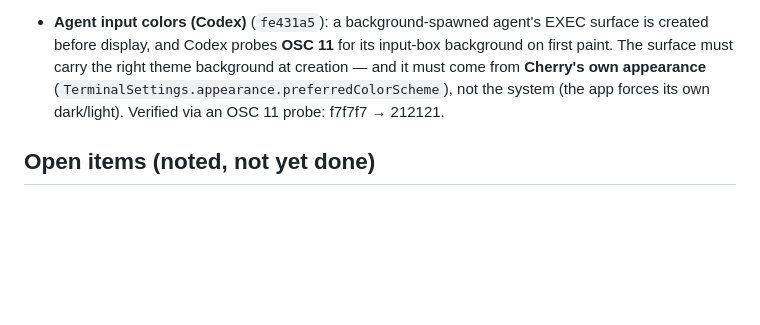
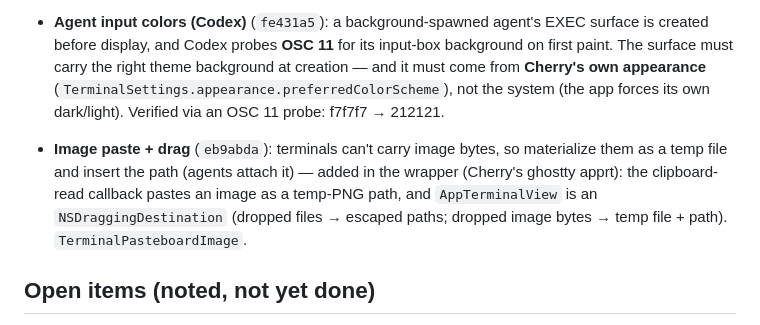
Before and after one commit to patrick91/cherry, a Markdown page: docs/native-pty.md, the part around the change. Rendered like a GitHub page; blank space fills up the shorter version.

Commit message:
docs: image paste + drag done

```diff
--- a/docs/native-pty.md
+++ b/docs/native-pty.md
@@ -113,6 +113,12 @@ The installed `~/Applications/Cherry.app` is currently the native build
   (`TerminalSettings.appearance.preferredColorScheme`), not the system (the app
   forces its own dark/light). Verified via an OSC 11 probe: f7f7f7 → 212121.
 
+- **Image paste + drag** (`eb9abda`): terminals can't carry image bytes, so
+  materialize them as a temp file and insert the path (agents attach it) — added in
+  the wrapper (Cherry's ghostty apprt): the clipboard-read callback pastes an image
+  as a temp-PNG path, and `AppTerminalView` is an `NSDraggingDestination` (dropped
+  files → escaped paths; dropped image bytes → temp file + path). `TerminalPasteboardImage`.
+
 ## Open items (noted, not yet done)
 
 - **Agent-CLI hook system — deferred** (not needed yet; content/output-based
```
